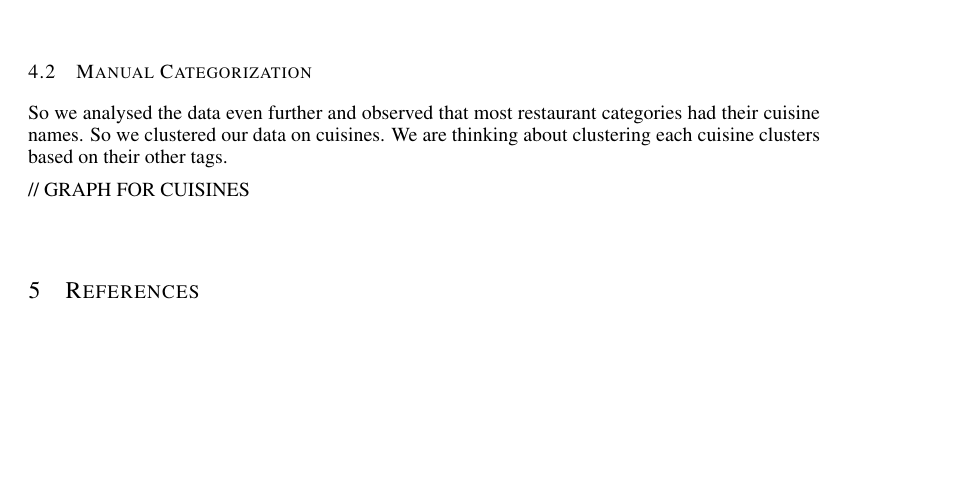
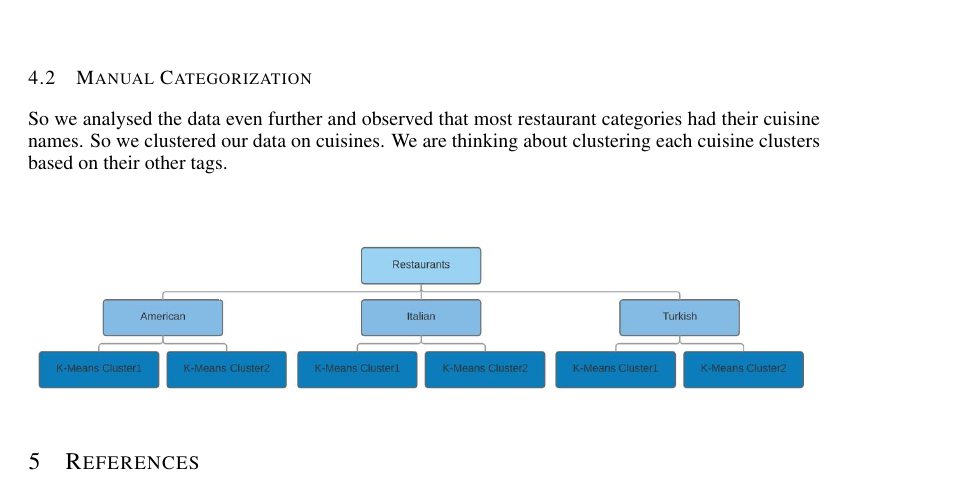
Before and after one commit to metehanyildirim/GourmetNet, a LaTeX paper (proje/iclr2017_conference.tex): part of page 3 of 3, cut so that both start at the same text, the shorter picture padded with empty space. Compiled offline with pdfLaTeX.

Commit message:
Add files via upload

```diff
--- a/proje/iclr2017_conference.tex
+++ b/proje/iclr2017_conference.tex
@@ -114,14 +114,14 @@ potato	& 98\\
 
 So we analysed the data even further and observed that most restaurant categories had  their cuisine names. So we clustered our data on cuisines. We are thinking about clustering each cuisine clusters based on their other tags.
 
-// GRAPH FOR CUISINES
+
+\begin{center}
+  \includegraphics[width=\linewidth]{tablo.png}
+\end{center}
 
 
-\begin{center}
-\begin{figure}
-  \includegraphics[width=\linewidth]{tablo.png}
-\end{figure}
-\end{center}
+
+
 
 \section{References}
 
```
Also changed, not shown: proje/iclr2017_conference.pdf, 3 other files.
